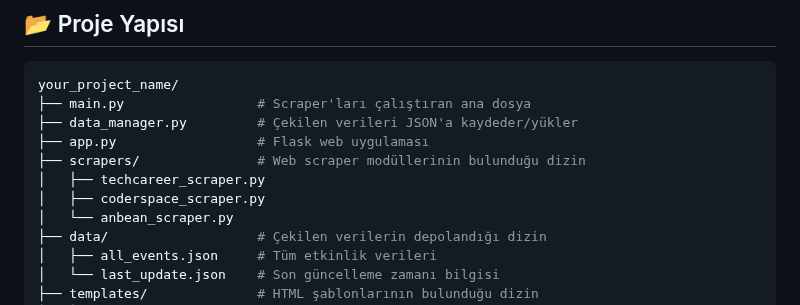
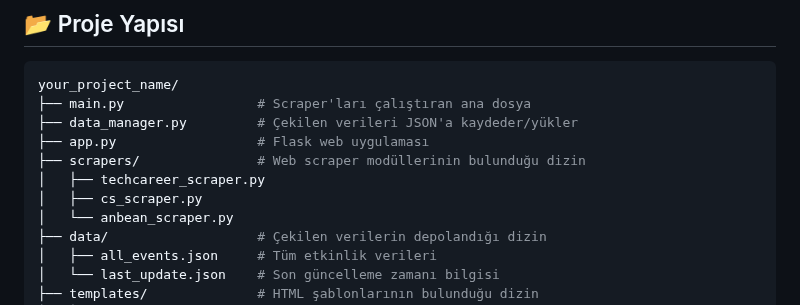
Before and after one commit to Metrohan/TechEventRadar, a Markdown page: README.md, the part around the change. GitHub-like rendering.

```diff
--- a/README.md
+++ b/README.md
@@ -65,7 +65,7 @@ your_project_name/
 ├── app.py                  # Flask web uygulaması
 ├── scrapers/               # Web scraper modüllerinin bulunduğu dizin
 │   ├── techcareer_scraper.py
-│   ├── coderspace_scraper.py
+│   ├── cs_scraper.py
 │   └── anbean_scraper.py
 ├── data/                   # Çekilen verilerin depolandığı dizin
 │   ├── all_events.json     # Tüm etkinlik verileri
```
